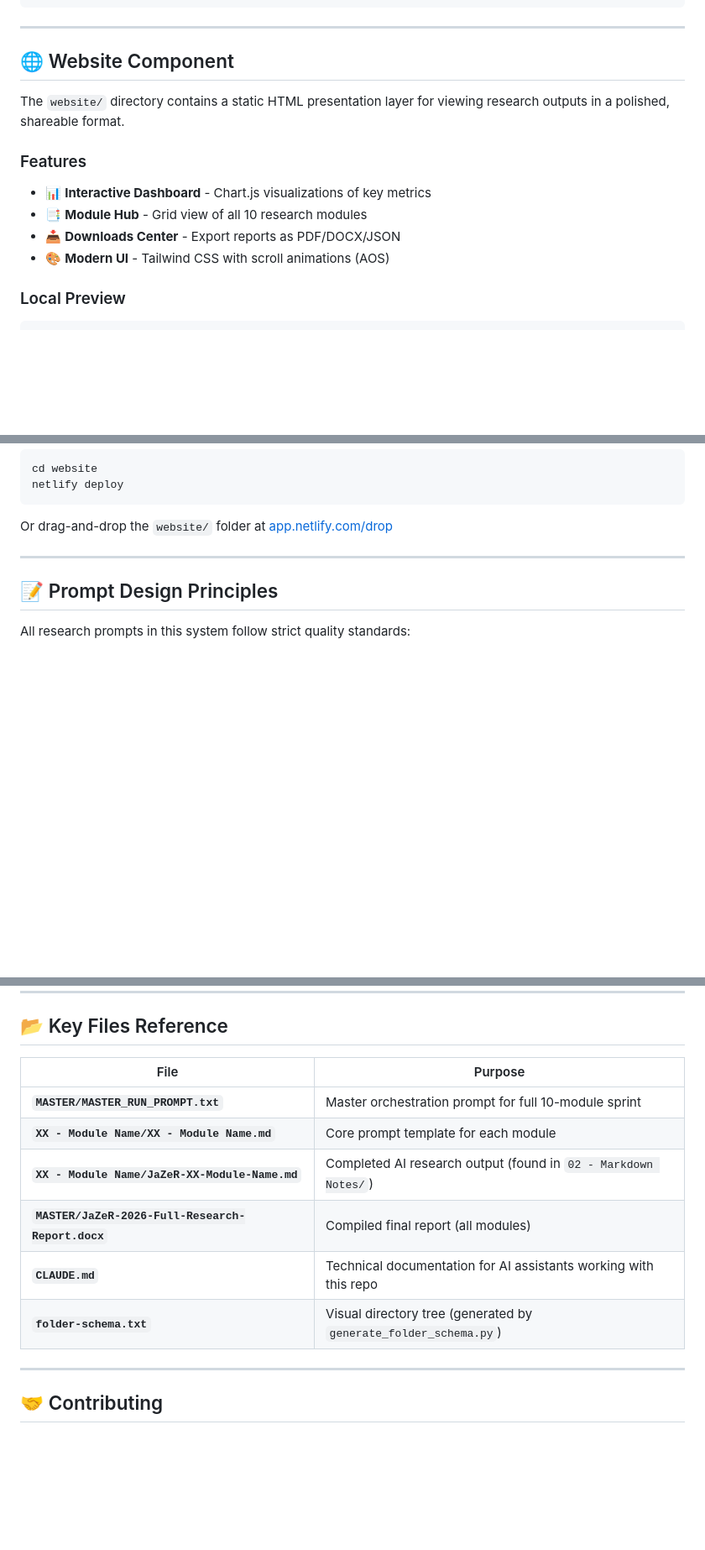
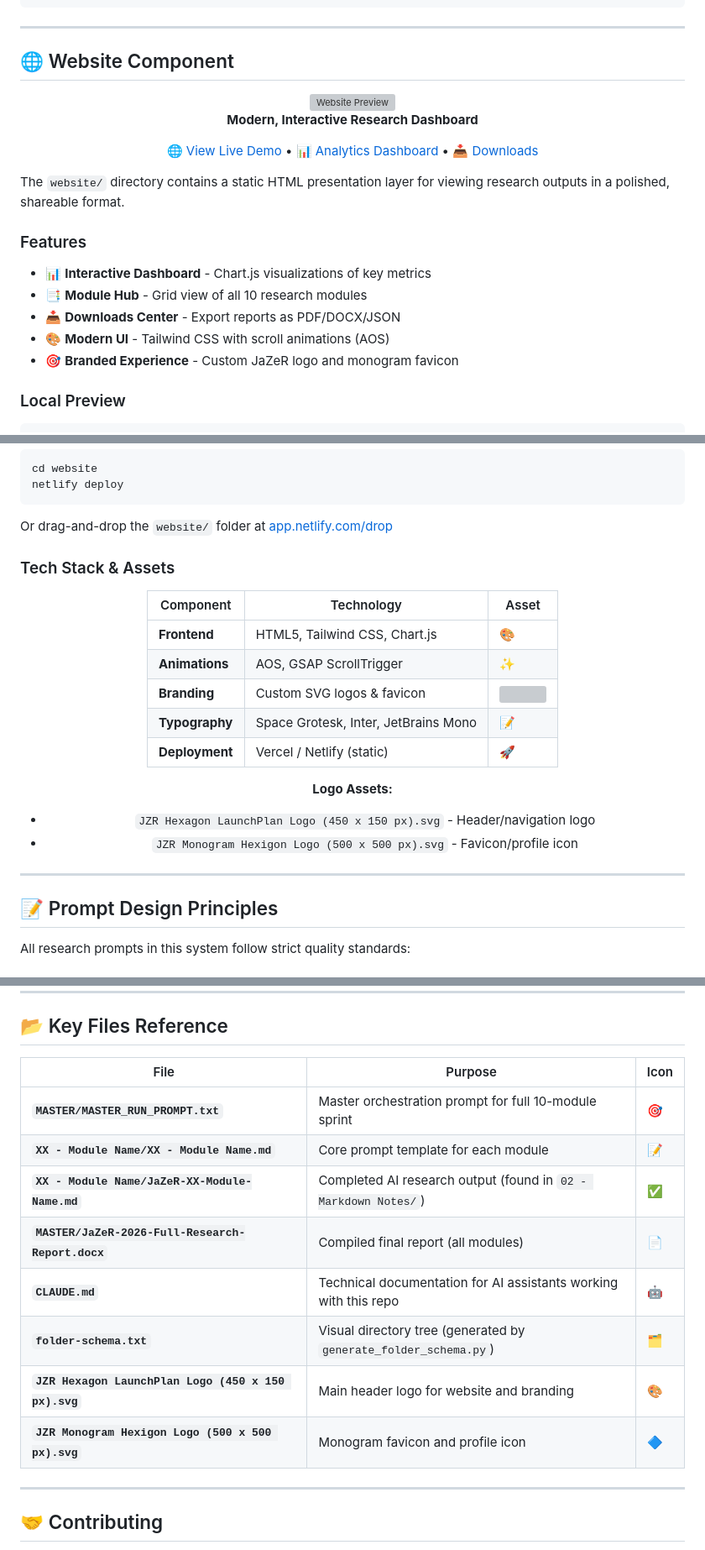
Before and after one commit to JaZeR-444/2026-jazer-artist-launch-plan, a Markdown page: README.md, 3 parts joined by grey strips. Shown at 84% size. Drawn GitHub-style; blank space fills up the shorter version; grey boxes are pictures that could not be loaded.

Commit message:
Enhanced README with logo integration and visual improvements

````diff
--- a/README.md
+++ b/README.md
@@ -144,6 +177,14 @@ python generate_folder_schema.py --style simple
 
 ## 🌐 Website Component
 
+<div align="center">
+<img src="website/assets/images/logo.svg" alt="Website Preview" width="300">
+
+**Modern, Interactive Research Dashboard**
+
+[🌐 View Live Demo](website/index.html) • [📊 Analytics Dashboard](website/dashboard.html) • [📥 Downloads](website/downloads.html)
+</div>
+
 The `website/` directory contains a static HTML presentation layer for viewing research outputs in a polished, shareable format.
 
 ### Features
@@ -152,6 +193,7 @@ The `website/` directory contains a static HTML presentation layer for viewing r
 - 📑 **Module Hub** - Grid view of all 10 research modules
 - 📥 **Downloads Center** - Export reports as PDF/DOCX/JSON
 - 🎨 **Modern UI** - Tailwind CSS with scroll animations (AOS)
+- 🎯 **Branded Experience** - Custom JaZeR logo and monogram favicon
 
 ### Local Preview
 
@@ -176,3 +218,20 @@ netlify deploy
 ```
 
 Or drag-and-drop the `website/` folder at [app.netlify.com/drop](https://app.netlify.com/drop)
+
+### Tech Stack & Assets
+
+<div align="center">
+
+| Component | Technology | Asset |
+|-----------|-----------|-------|
+| **Frontend** | HTML5, Tailwind CSS, Chart.js | 🎨 |
+| **Animations** | AOS, GSAP ScrollTrigger | ✨ |
+| **Branding** | Custom SVG logos & favicon | <img src="JZR Monogram Hexigon Logo (500 x 500 px).svg" width="30"> |
+| **Typography** | Space Grotesk, Inter, JetBrains Mono | 📝 |
+| **Deployment** | Vercel / Netlify (static) | 🚀 |
+
+**Logo Assets:**
+- `JZR Hexagon LaunchPlan Logo (450 x 150 px).svg` - Header/navigation logo
+- `JZR Monogram Hexigon Logo (500 x 500 px).svg` - Favicon/profile icon
+
@@ -242,14 +310,16 @@ When customizing prompts for other artists, update the `[INSERT]` variables in e
 
 ## 📂 Key Files Reference
 
-| File | Purpose |
-|------|---------|
-| **`MASTER/MASTER_RUN_PROMPT.txt`** | Master orchestration prompt for full 10-module sprint |
-| **`XX - Module Name/XX - Module Name.md`** | Core prompt template for each module |
-| **`XX - Module Name/JaZeR-XX-Module-Name.md`** | Completed AI research output (found in `02 - Markdown Notes/`) |
-| **`MASTER/JaZeR-2026-Full-Research-Report.docx`** | Compiled final report (all modules) |
-| **`CLAUDE.md`** | Technical documentation for AI assistants working with this repo |
-| **`folder-schema.txt`** | Visual directory tree (generated by `generate_folder_schema.py`) |
+| File | Purpose | Icon |
+|------|---------|------|
+| **`MASTER/MASTER_RUN_PROMPT.txt`** | Master orchestration prompt for full 10-module sprint | 🎯 |
+| **`XX - Module Name/XX - Module Name.md`** | Core prompt template for each module | 📝 |
+| **`XX - Module Name/JaZeR-XX-Module-Name.md`** | Completed AI research output (found in `02 - Markdown Notes/`) | ✅ |
+| **`MASTER/JaZeR-2026-Full-Research-Report.docx`** | Compiled final report (all modules) | 📄 |
+| **`CLAUDE.md`** | Technical documentation for AI assistants working with this repo | 🤖 |
+| **`folder-schema.txt`** | Visual directory tree (generated by `generate_folder_schema.py`) | 🗂️ |
+| **`JZR Hexagon LaunchPlan Logo (450 x 150 px).svg`** | Main header logo for website and branding | 🎨 |
+| **`JZR Monogram Hexigon Logo (500 x 500 px).svg`** | Monogram favicon and profile icon | 🔷 |
 
 ---
 
````
Also changed, not shown: other parts of README.md (+75 -19 lines).
